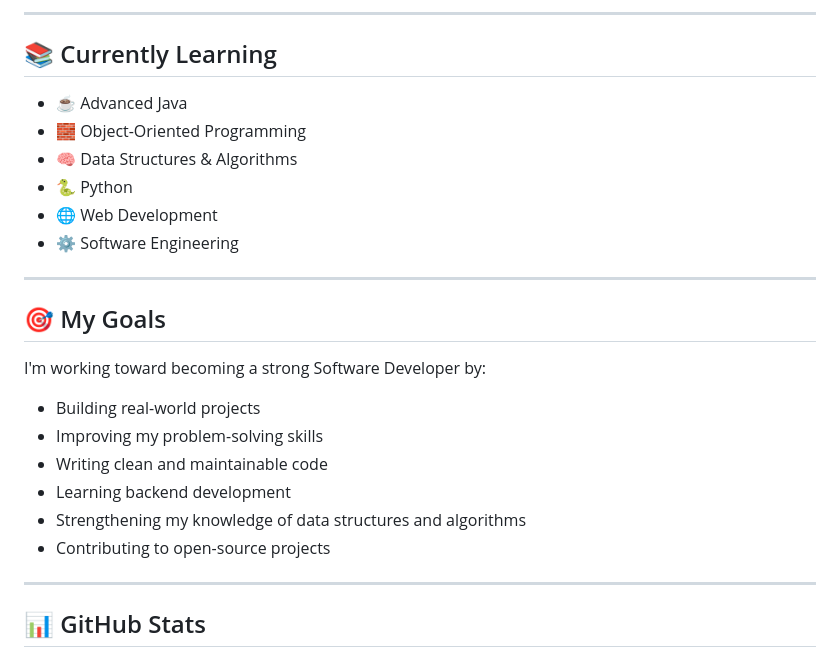
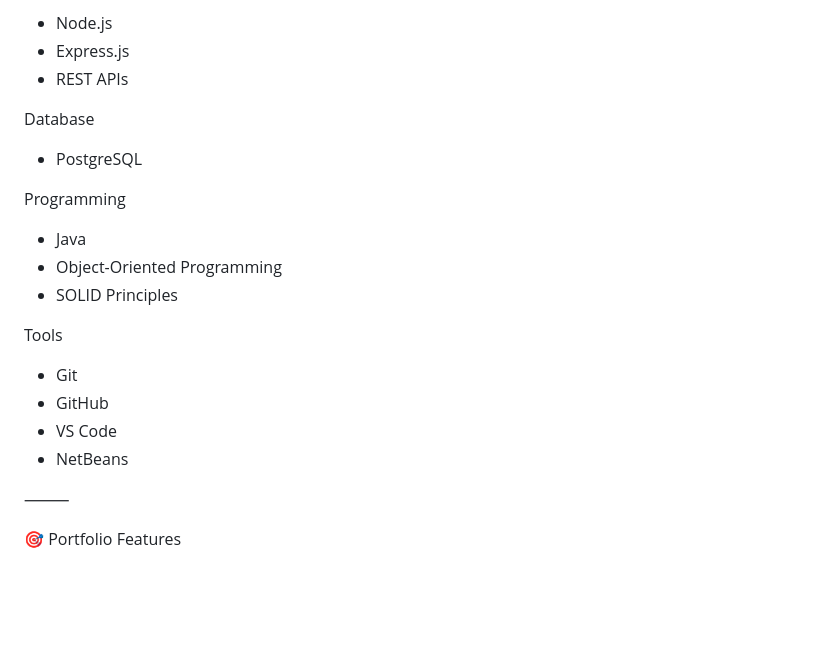
Before and after one commit to Karim-Abdelaziz95/Portfolio-Website, a Markdown page: README.md, the part around one of its changes. Drawn GitHub-style; blank space fills up the shorter version.

```diff
--- a/README.md
+++ b/README.md
@@ -87,29 +102,26 @@ A collection of exercises and practical work created while learning Git and GitH
 
----
+* Node.js
+* Express.js
+* REST APIs
 
-## 📚 Currently Learning
+Database
 
-- ☕ Advanced Java
-- 🧱 Object-Oriented Programming
-- 🧠 Data Structures & Algorithms
-- 🐍 Python
-- 🌐 Web Development
-- ⚙️ Software Engineering
+* PostgreSQL
 
----
+Programming
 
-## 🎯 My Goals
+* Java
+* Object-Oriented Programming
+* SOLID Principles
 
-I'm working toward becoming a strong Software Developer by:
+Tools
 
-- Building real-world projects
-- Improving my problem-solving skills
-- Writing clean and maintainable code
-- Learning backend development
-- Strengthening my knowledge of data structures and algorithms
-- Contributing to open-source projects
+* Git
+* GitHub
+* VS Code
+* NetBeans
 
----
+⸻
 
-## 📊 GitHub Stats
+🎯 Portfolio Features
 
```
Also changed, not shown: other parts of README.md (+124 -68 lines).
